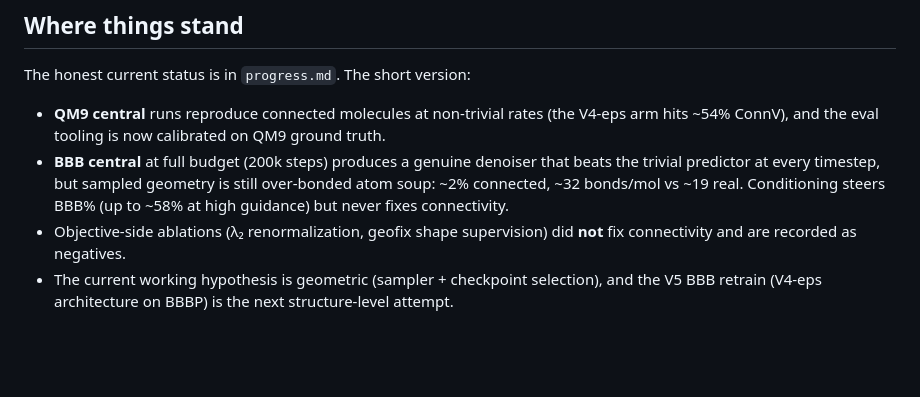
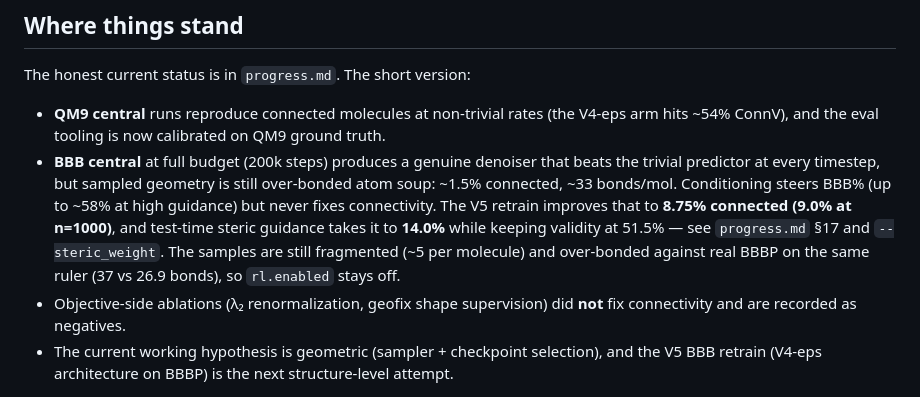
Before and after one commit to Myself-Praveen/3D-Molecule-Diffusion, a Markdown page: docs/guide.md, the part around the change. Drawn GitHub-style; blank space fills up the shorter version.

Commit message:
Refresh the guide's status line for the V5 numbers
The orientation text still reported the 200k-checkpoint soup figure, which the V5 retrain and steric guidance have moved; it now names both and points at the section that measures them.

```diff
--- a/docs/guide.md
+++ b/docs/guide.md
@@ -84,7 +84,7 @@ With the BBB oracle available:
 The honest current status is in `progress.md`. The short version:
 
 - **QM9 central** runs reproduce connected molecules at non-trivial rates (the V4-eps arm hits ~54% ConnV), and the eval tooling is now calibrated on QM9 ground truth.
-- **BBB central** at full budget (200k steps) produces a genuine denoiser that beats the trivial predictor at every timestep, but sampled geometry is still over-bonded atom soup: ~2% connected, ~32 bonds/mol vs ~19 real. Conditioning steers BBB% (up to ~58% at high guidance) but never fixes connectivity.
+- **BBB central** at full budget (200k steps) produces a genuine denoiser that beats the trivial predictor at every timestep, but sampled geometry is still over-bonded atom soup: ~1.5% connected, ~33 bonds/mol. Conditioning steers BBB% (up to ~58% at high guidance) but never fixes connectivity. The V5 retrain improves that to **8.75% connected (9.0% at n=1000)**, and test-time steric guidance takes it to **14.0%** while keeping validity at 51.5% — see `progress.md` §17 and `--steric_weight`. The samples are still fragmented (~5 per molecule) and over-bonded against real BBBP on the same ruler (37 vs 26.9 bonds), so `rl.enabled` stays off.
 - Objective-side ablations (λ₂ renormalization, geofix shape supervision) did **not** fix connectivity and are recorded as negatives.
 - The current working hypothesis is geometric (sampler + checkpoint selection), and the V5 BBB retrain (V4-eps architecture on BBBP) is the next structure-level attempt.
 
```
